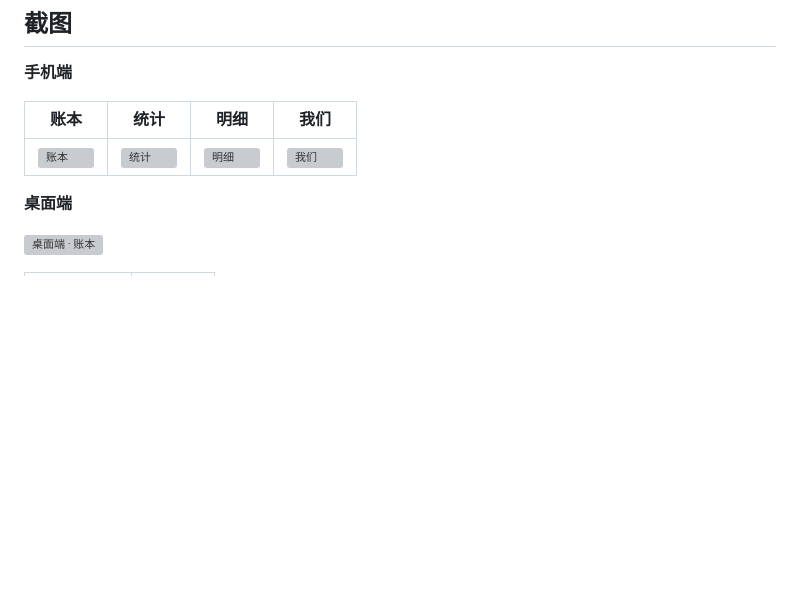
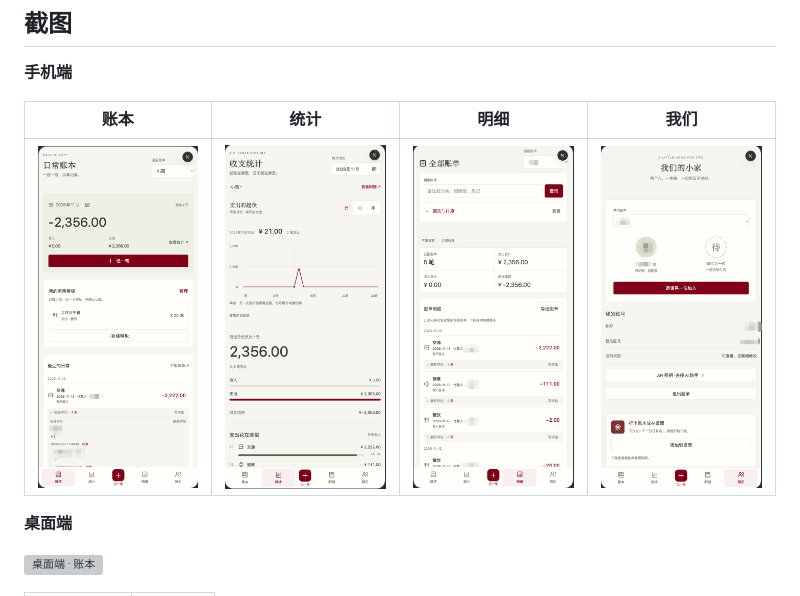
Before and after one commit to geek-lu/daily-plenty, a Markdown page: README.md, the part around the change. Drawn GitHub-style; pictures changed too: docs/screenshots/m-home.png (added), docs/screenshots/m-records.png (added), docs/screenshots/m-reports.png (added); blank space fills up the shorter version; grey boxes are pictures that could not be loaded.

```diff
--- a/README.md
+++ b/README.md
@@ -27,7 +27,7 @@
 
 | 账本                                 | 统计                                    | 明细                                    | 我们                                     |
 | ------------------------------------ | --------------------------------------- | --------------------------------------- | ---------------------------------------- |
-| ![账本](docs/screenshots/m-home.png) | ![统计](docs/screenshots/m-reports.png) | ![明细](docs/screenshots/m-records.png) | ![我们](docs/screenshots/m-together.png) |
+| ![账本](./docs/screenshots/m-home.png) | ![统计](./docs/screenshots/m-reports.png) | ![明细](./docs/screenshots/m-records.png) | ![我们](./docs/screenshots/m-together.png) | ![记账](./docs/screenshots/m-add.png) |
 
 **桌面端**
 
```
Also changed, not shown: docs/screenshots/m-add.png (added), 1 other file.
